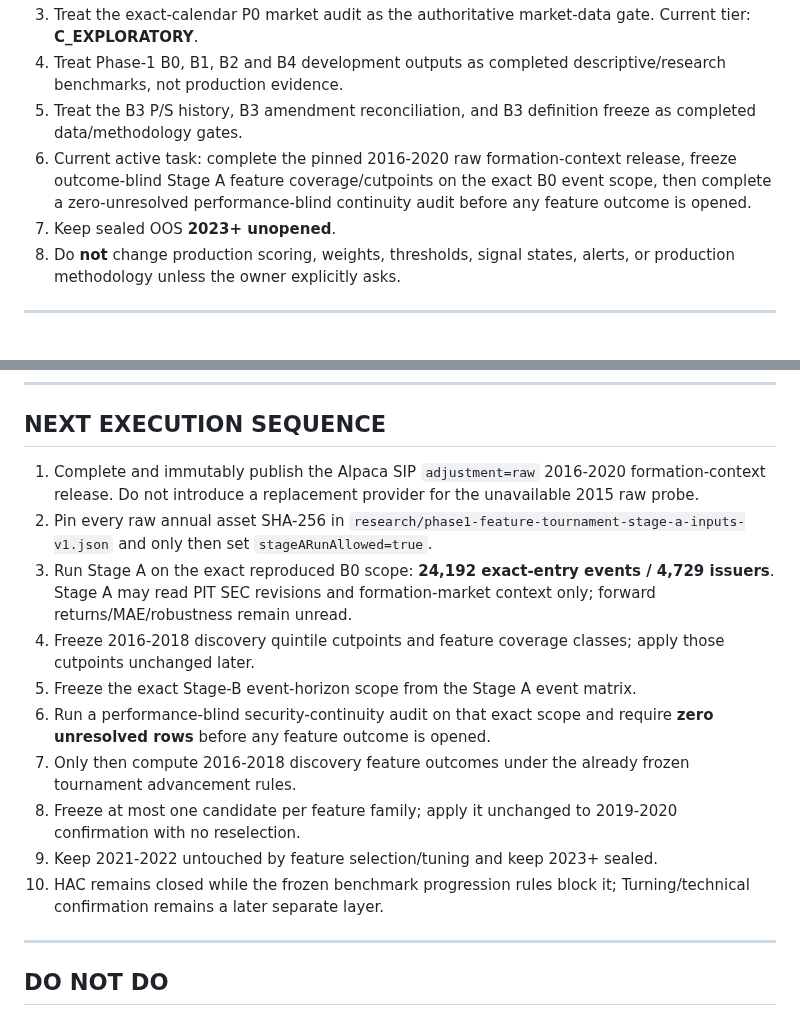
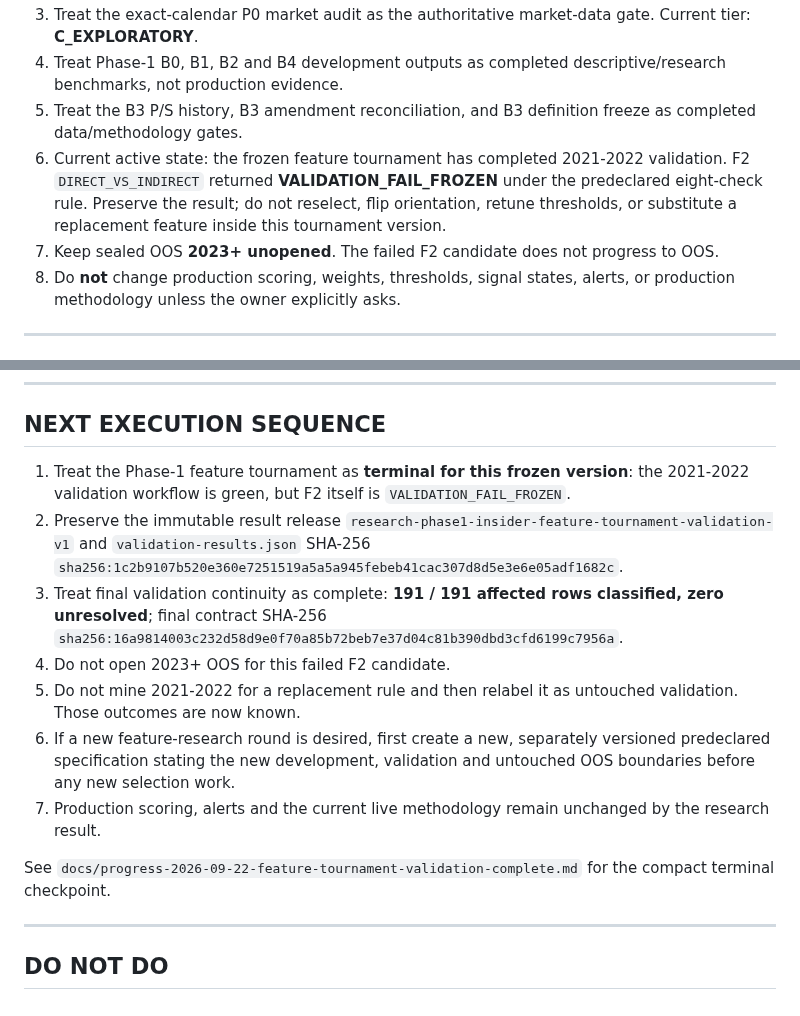
Before and after one commit to Garrincha077/insider-turning-engine, a Markdown page: docs/HANDOFF.md, 2 parts joined by grey strips. GitHub-like rendering.

Commit message:
Update handoff after frozen F2 validation

```diff
--- a/docs/HANDOFF.md
+++ b/docs/HANDOFF.md
@@ -11,8 +11,8 @@ This is the operational continuation point for a new ChatGPT/Codex session. Read
 3. Treat the exact-calendar P0 market audit as the authoritative market-data gate. Current tier: **C_EXPLORATORY**.
 4. Treat Phase-1 B0, B1, B2 and B4 development outputs as completed descriptive/research benchmarks, not production evidence.
 5. Treat the B3 P/S history, B3 amendment reconciliation, and B3 definition freeze as completed data/methodology gates.
-6. Current active task: complete the pinned 2016-2020 raw formation-context release, freeze outcome-blind Stage A feature coverage/cutpoints on the exact B0 event scope, then complete a zero-unresolved performance-blind continuity audit before any feature outcome is opened.
-7. Keep sealed OOS **2023+ unopened**.
+6. Current active state: the frozen feature tournament has completed 2021-2022 validation. F2 `DIRECT_VS_INDIRECT` returned **VALIDATION_FAIL_FROZEN** under the predeclared eight-check rule. Preserve the result; do not reselect, flip orientation, retune thresholds, or substitute a replacement feature inside this tournament version.
+7. Keep sealed OOS **2023+ unopened**. The failed F2 candidate does not progress to OOS.
 8. Do **not** change production scoring, weights, thresholds, signal states, alerts, or production methodology unless the owner explicitly asks.
 
 ---
@@ -502,27 +502,28 @@ Do not open OOS until transaction eligibility, transforms, benchmark family, fea
 
 ## NEXT EXECUTION SEQUENCE
 
-1. Complete and immutably publish the Alpaca SIP `adjustment=raw` 2016-2020
-   formation-context release. Do not introduce a replacement provider for the
-   unavailable 2015 raw probe.
-2. Pin every raw annual asset SHA-256 in
-   `research/phase1-feature-tournament-stage-a-inputs-v1.json` and only then
-   set `stageARunAllowed=true`.
-3. Run Stage A on the exact reproduced B0 scope: **24,192 exact-entry events /
-   4,729 issuers**. Stage A may read PIT SEC revisions and formation-market
-   context only; forward returns/MAE/robustness remain unread.
-4. Freeze 2016-2018 discovery quintile cutpoints and feature coverage classes;
-   apply those cutpoints unchanged later.
-5. Freeze the exact Stage-B event-horizon scope from the Stage A event matrix.
-6. Run a performance-blind security-continuity audit on that exact scope and
-   require **zero unresolved rows** before any feature outcome is opened.
-7. Only then compute 2016-2018 discovery feature outcomes under the already
-   frozen tournament advancement rules.
-8. Freeze at most one candidate per feature family; apply it unchanged to
-   2019-2020 confirmation with no reselection.
-9. Keep 2021-2022 untouched by feature selection/tuning and keep 2023+ sealed.
-10. HAC remains closed while the frozen benchmark progression rules block it;
-    Turning/technical confirmation remains a later separate layer.
+1. Treat the Phase-1 feature tournament as **terminal for this frozen version**:
+   the 2021-2022 validation workflow is green, but F2 itself is
+   `VALIDATION_FAIL_FROZEN`.
+2. Preserve the immutable result release
+   `research-phase1-insider-feature-tournament-validation-v1` and
+   `validation-results.json` SHA-256
+   `sha256:1c2b9107b520e360e7251519a5a5a945febeb41cac307d8d5e3e6e05adf1682c`.
+3. Treat final validation continuity as complete: **191 / 191 affected rows
+   classified, zero unresolved**; final contract SHA-256
+   `sha256:16a9814003c232d58d9e0f70a85b72beb7e37d04c81b390dbd3cfd6199c7956a`.
+4. Do not open 2023+ OOS for this failed F2 candidate.
+5. Do not mine 2021-2022 for a replacement rule and then relabel it as
+   untouched validation. Those outcomes are now known.
+6. If a new feature-research round is desired, first create a new,
+   separately versioned predeclared specification stating the new development,
+   validation and untouched OOS boundaries before any new selection work.
+7. Production scoring, alerts and the current live methodology remain
+   unchanged by the research result.
+
+See
+`docs/progress-2026-09-22-feature-tournament-validation-complete.md`
+for the compact terminal checkpoint.
 
 
 ---
```
Also changed, not shown: other parts of docs/HANDOFF.md (+1 -1 lines).
